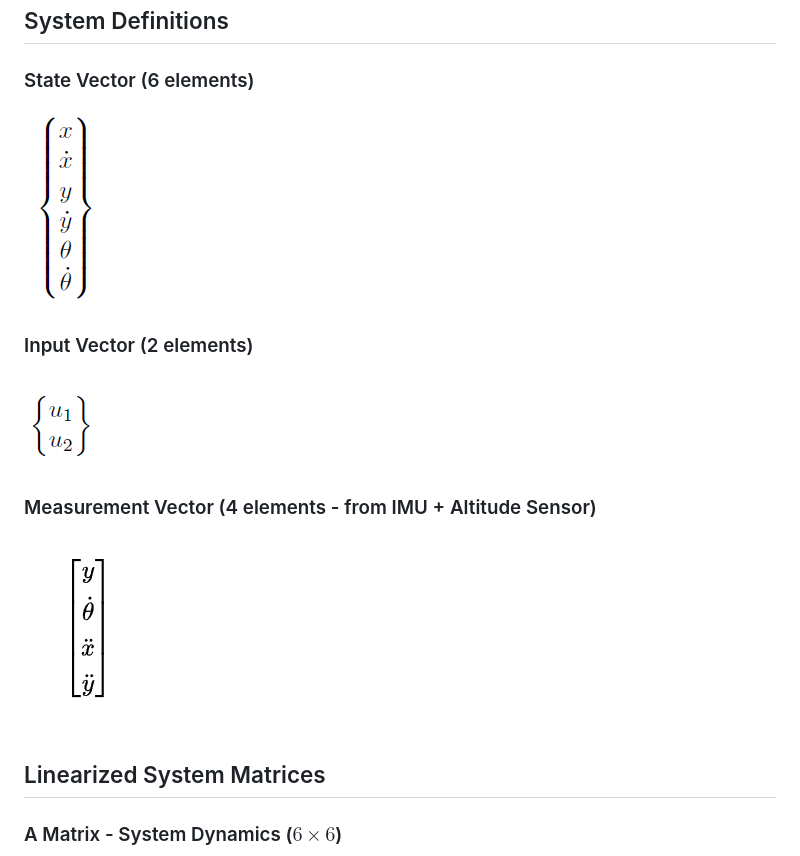
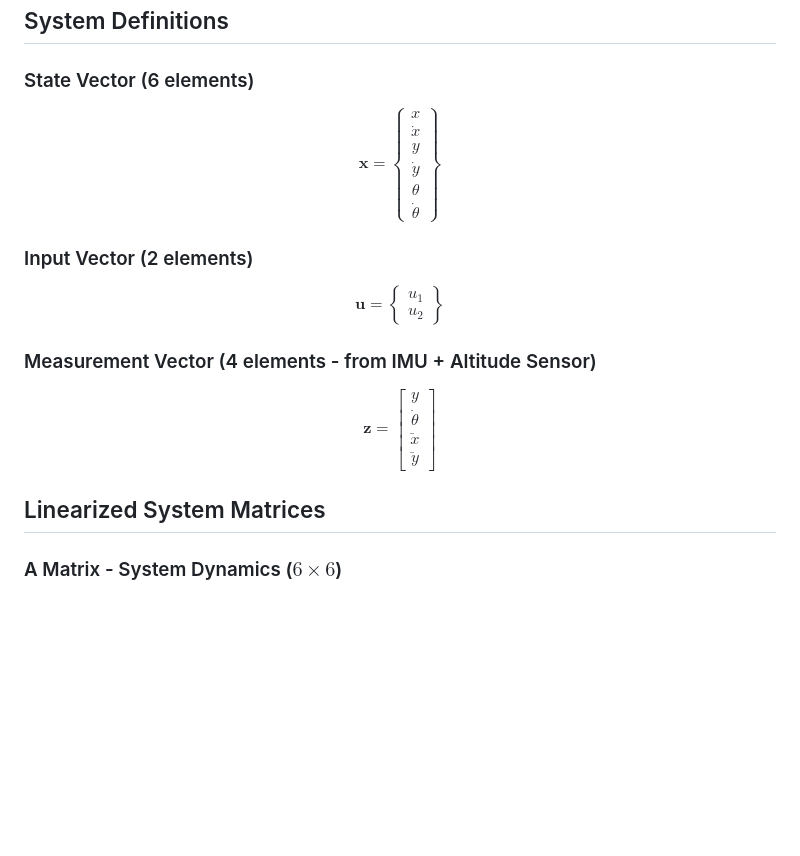
Before and after one commit to Arseni10Lk/Planar-Quadrotor, a Markdown page: README.md, the part around the change. Drawn GitHub-style; blank space fills up the shorter version.

Commit message:
Revise vector representations in README.md
Removed unnecessary images

```diff
--- a/README.md
+++ b/README.md
@@ -51,13 +51,37 @@ $$
 ## System Definitions
 
 ### State Vector (6 elements)
-![State Vector](State_variables.png)
+$$
+\mathbf{x} =
+\begin{Bmatrix}
+x \\
+\dot{x} \\
+y \\
+\dot{y} \\
+\theta \\
+\dot{\theta}
+\end{Bmatrix}
+$$
 
 ### Input Vector (2 elements)
-![Input Vector](Input_Variables.png)
+$$
+\mathbf{u} =
+\begin{Bmatrix}
+u_1 \\
+u_2
+\end{Bmatrix}
+$$
 
 ### Measurement Vector (4 elements - from IMU + Altitude Sensor)
-![Measurement Vector](Measurement_Vector.png)
+$$
+\mathbf{z} =
+\begin{bmatrix}
+y \\
+\dot{\theta} \\
+\ddot{x} \\
+\ddot{y}
+\end{bmatrix}
+$$
 
 ## Linearized System Matrices
 
```
